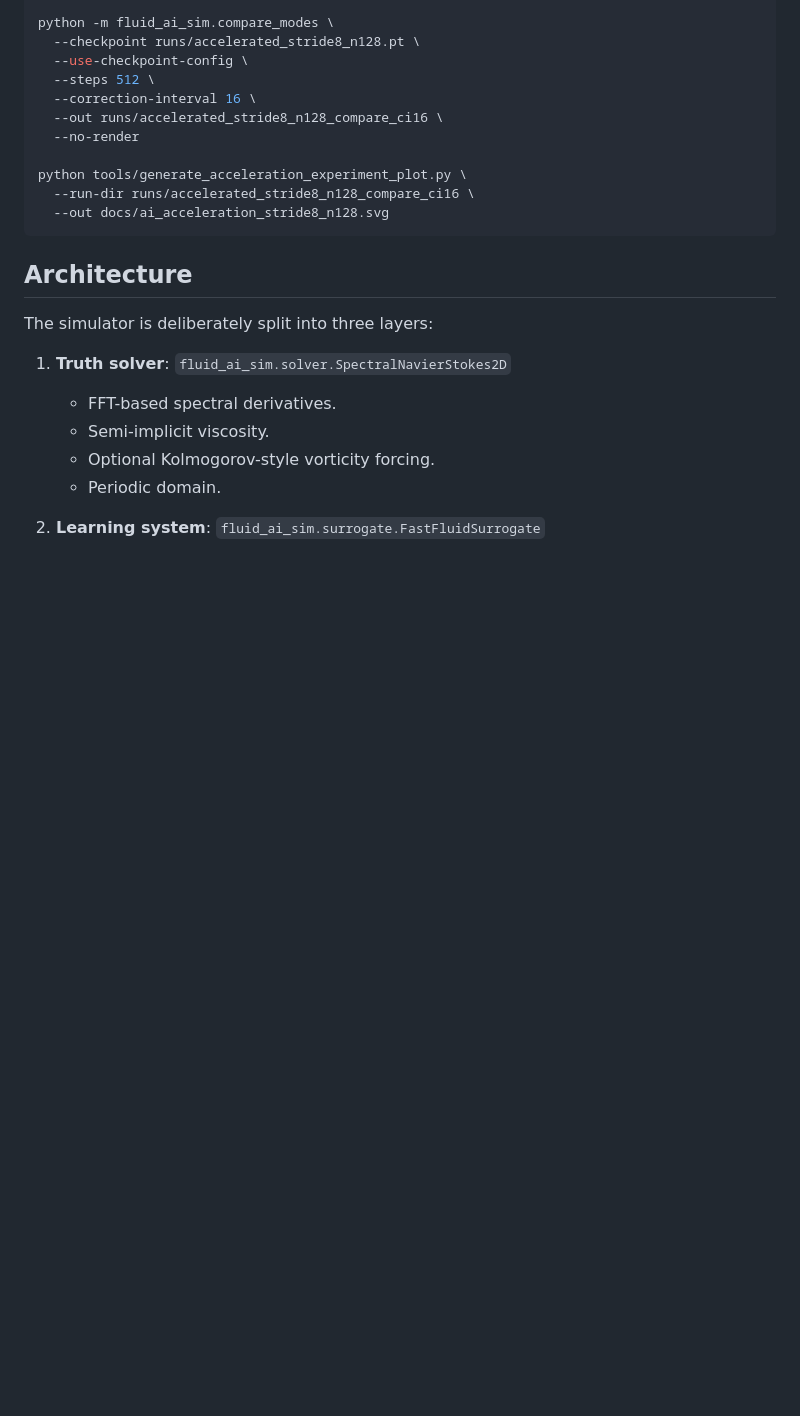
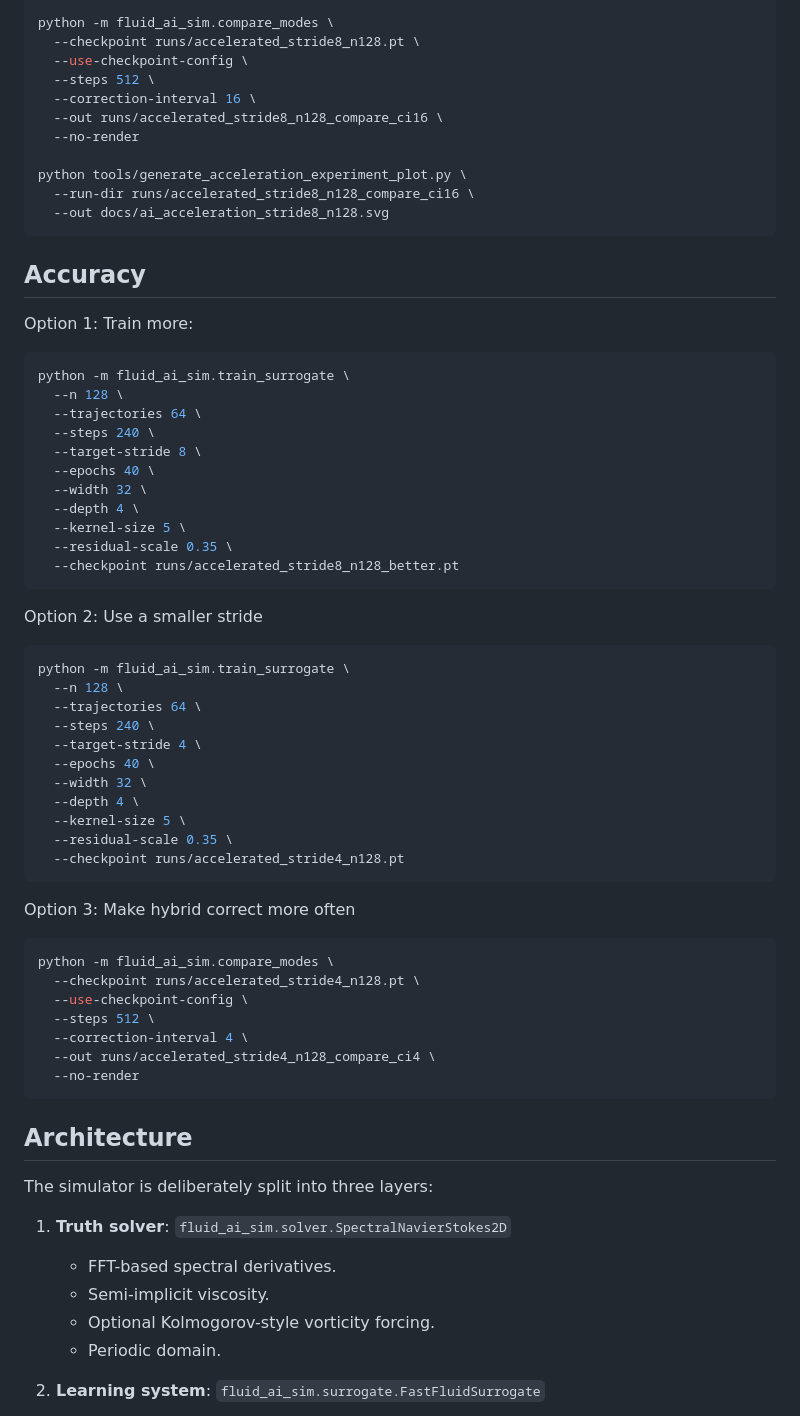
Before and after one commit to asheshghosh/fluid_sim_with_AI, a Markdown page: README.md, the part around the change. GitHub-like rendering; blank space fills up the shorter version.

Commit message:
Document accuracy improvement strategies
Added accuracy improvement options to README.

````diff
--- a/README.md
+++ b/README.md
@@ -122,6 +122,45 @@ python tools/generate_acceleration_experiment_plot.py \
   --out docs/ai_acceleration_stride8_n128.svg
 ```
 
+## Accuracy
+Option 1: Train more:
+```bash
+python -m fluid_ai_sim.train_surrogate \
+  --n 128 \
+  --trajectories 64 \
+  --steps 240 \
+  --target-stride 8 \
+  --epochs 40 \
+  --width 32 \
+  --depth 4 \
+  --kernel-size 5 \
+  --residual-scale 0.35 \
+  --checkpoint runs/accelerated_stride8_n128_better.pt
+```
+Option 2: Use a smaller stride
+```bash
+python -m fluid_ai_sim.train_surrogate \
+  --n 128 \
+  --trajectories 64 \
+  --steps 240 \
+  --target-stride 4 \
+  --epochs 40 \
+  --width 32 \
+  --depth 4 \
+  --kernel-size 5 \
+  --residual-scale 0.35 \
+  --checkpoint runs/accelerated_stride4_n128.pt
+```
+Option 3: Make hybrid correct more often
+```bash
+python -m fluid_ai_sim.compare_modes \
+  --checkpoint runs/accelerated_stride4_n128.pt \
+  --use-checkpoint-config \
+  --steps 512 \
+  --correction-interval 4 \
+  --out runs/accelerated_stride4_n128_compare_ci4 \
+  --no-render
+```
 ## Architecture
 
 The simulator is deliberately split into three layers:
````
